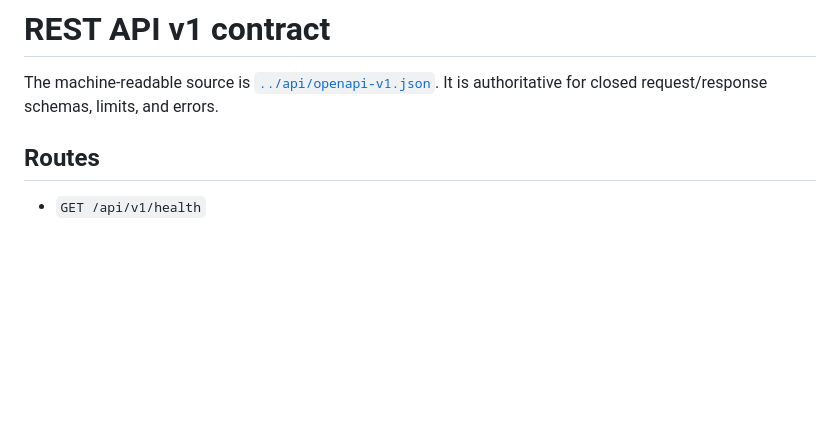
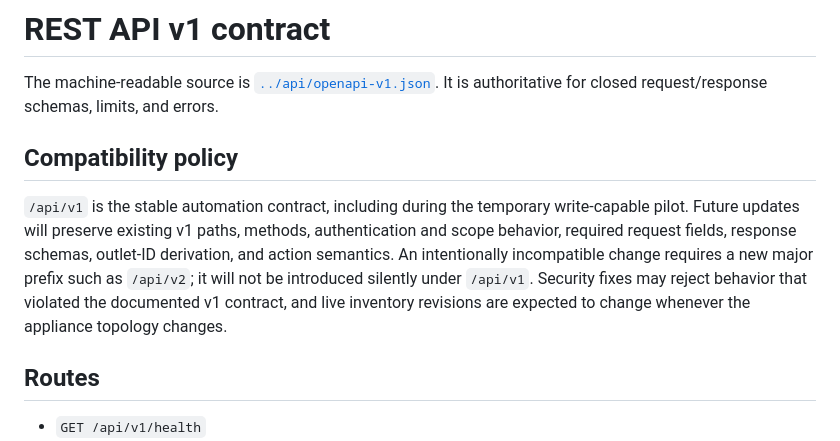
Before and after one commit to tseiman/pm3000-revive, a Markdown page: modern-WebUI/docs/REST-V1.md, the part around the change. Rendered like a GitHub page; blank space fills up the shorter version.

Commit message:
docs(api): guarantee REST v1 compatibility

```diff
--- a/modern-WebUI/docs/REST-V1.md
+++ b/modern-WebUI/docs/REST-V1.md
@@ -1,6 +1,10 @@
 # REST API v1 contract
 
 The machine-readable source is [`../api/openapi-v1.json`](../api/openapi-v1.json). It is authoritative for closed request/response schemas, limits, and errors.
+
+## Compatibility policy
+
+`/api/v1` is the stable automation contract, including during the temporary write-capable pilot. Future updates will preserve existing v1 paths, methods, authentication and scope behavior, required request fields, response schemas, outlet-ID derivation, and action semantics. An intentionally incompatible change requires a new major prefix such as `/api/v2`; it will not be introduced silently under `/api/v1`. Security fixes may reject behavior that violated the documented v1 contract, and live inventory revisions are expected to change whenever the appliance topology changes.
 
 ## Routes
 
```
